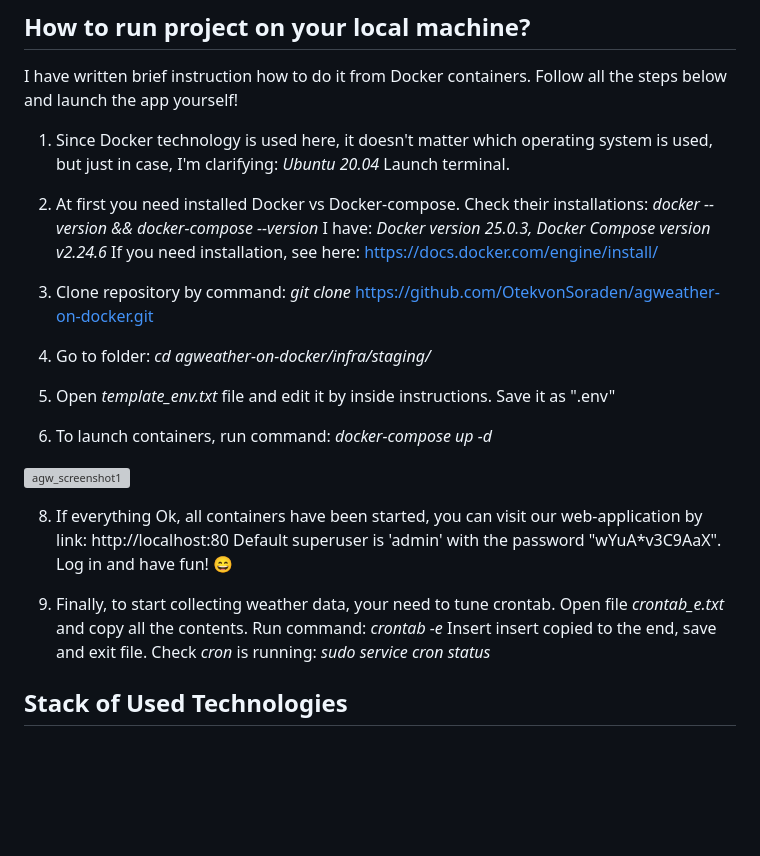
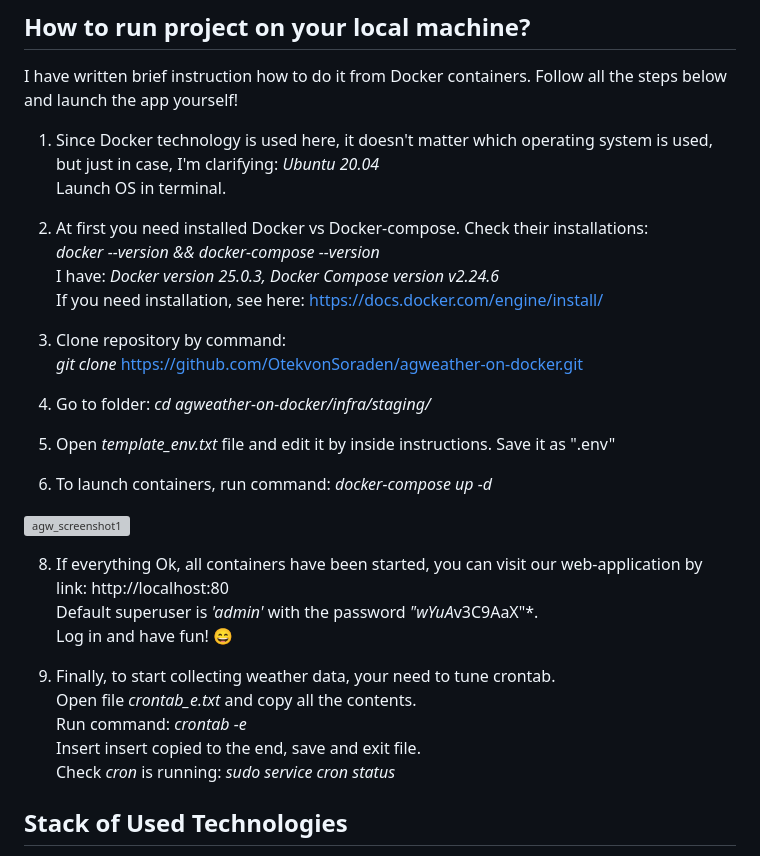
Before and after one commit to OtekvonSoraden/agweather-on-docker, a Markdown page: README.md, the part around the change. Drawn GitHub-style; blank space fills up the shorter version; grey boxes are pictures that could not be loaded.

Commit message:
Readme mod

```diff
--- a/README.md
+++ b/README.md
@@ -42,19 +42,18 @@ I'am planning to remake this app with Django REST & Vue.js frameworks. So there
 I have written brief instruction how to do it from Docker containers.
 Follow all the steps below and launch the app yourself!
 
-1) Since Docker technology is used here, it doesn't matter which operating system is used, but just in case, I'm clarifying: _Ubuntu 20.04_
-Launch terminal.
+1) Since Docker technology is used here, it doesn't matter which operating system is used, but just in case, I'm clarifying: _Ubuntu 20.04_ \
+Launch OS in terminal.
 
-2) At first you need installed Docker vs Docker-compose. Check their installations:
-_docker --version && docker-compose --version_
-I have: _Docker version 25.0.3, Docker Compose version v2.24.6_
+2) At first you need installed Docker vs Docker-compose. Check their installations: \
+_docker --version && docker-compose --version_ \
+I have: _Docker version 25.0.3, Docker Compose version v2.24.6_ \
 If you need installation, see here: https://docs.docker.com/engine/install/
 
-3) Clone repository by command:
+3) Clone repository by command: \
 _git clone_ https://github.com/OtekvonSoraden/agweather-on-docker.git
 
-4) Go to folder:
-_cd agweather-on-docker/infra/staging/_
+4) Go to folder: _cd agweather-on-docker/infra/staging/_
 
 5) Open _template_env.txt_ file and edit it by inside instructions.
 Save it as ".env"
@@ -65,14 +64,14 @@ Save it as ".env"
 ![agw_screenshot1](https://github.com/OtekvonSoraden/agweather-on-docker/assets/92234377/5a5c1179-3e9c-408e-a5b5-b3b2542e779c)
 
 
-8) If everything Ok, all containers have been started, you can visit our web-application by link: http://localhost:80
-Default superuser is 'admin' with the password "wYuA*v3C9AaX".
+8) If everything Ok, all containers have been started, you can visit our web-application by link: http://localhost:80 \
+Default superuser is *'admin'* with the password *"wYuA*v3C9AaX"*.  \
 Log in and have fun! :smile:
 
-9) Finally, to start collecting weather data, your need to tune crontab.
-Open file _crontab_e.txt_ and copy all the contents.
-Run command: _crontab -e_
-Insert insert copied to the end, save and exit file.
+9) Finally, to start collecting weather data, your need to tune crontab. \
+Open file _crontab_e.txt_ and copy all the contents. \
+Run command: _crontab -e_ \
+Insert insert copied to the end, save and exit file. \
 Check *cron* is running: _sudo service cron status_
 
 
```
